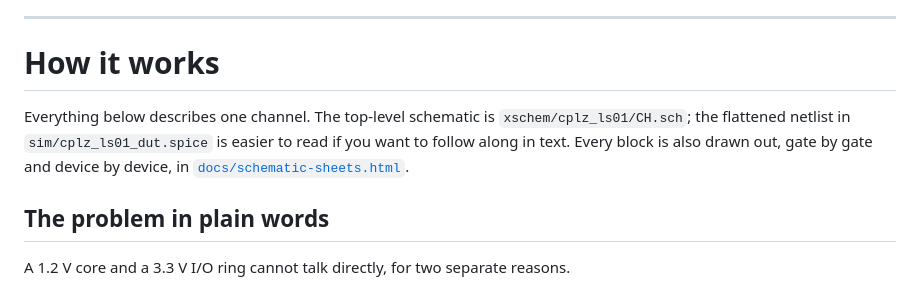
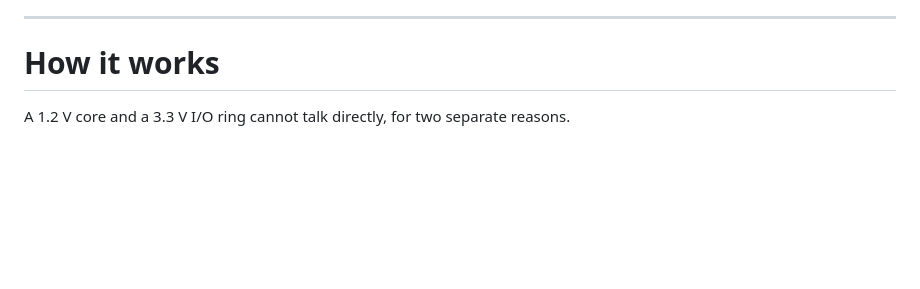
Before and after one commit to rcyaon/bidir-level-shifter, a Markdown page: README.md, the part around the change. Rendered like a GitHub page; blank space fills up the shorter version.

Commit message:
Update README to remove schematic details
Removed introductory details about the channel schematic and documentation links.

```diff
--- a/README.md
+++ b/README.md
@@ -11,14 +11,6 @@ Commercial parts solve the same problem the same way. The TI `SN74LVC8T245` is t
 ---
 
 # How it works
-
-Everything below describes one channel. The top-level schematic is
-`xschem/cplz_ls01/CH.sch`; the flattened netlist in `sim/cplz_ls01_dut.spice`
-is easier to read if you want to follow along in text. Every block is also
-drawn out, gate by gate and device by device, in
-[`docs/schematic-sheets.html`](docs/schematic-sheets.html).
-
-## The problem in plain words
 
 A 1.2 V core and a 3.3 V I/O ring cannot talk directly, for two separate reasons.
 
```
